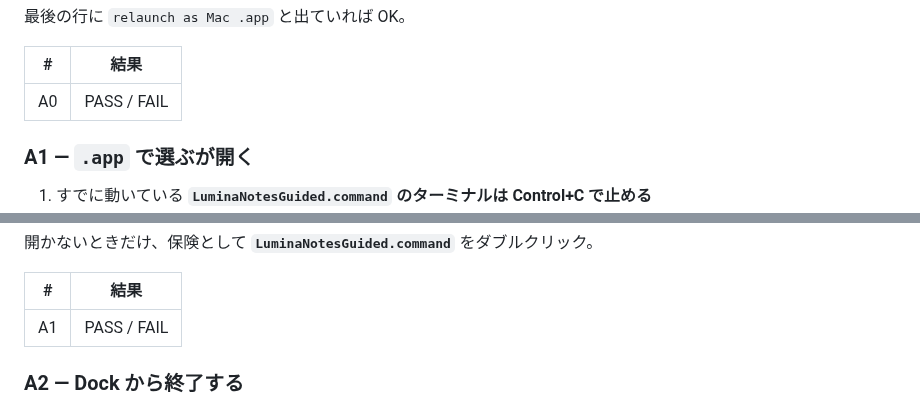
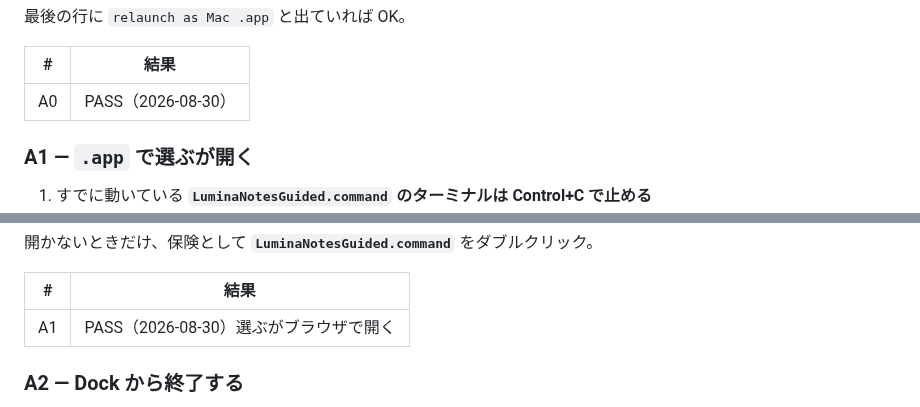
Before and after one commit to nktn-arch01/photo-critique-bot, a Markdown page: docs/P2_2_GUIDED_MAC_CHECKLIST.md, 2 parts joined by grey strips. Drawn GitHub-style.

Commit message:
docs: record owner PASS for Guided .app Choose screen (A1)
Co-authored-by: tknktn <tknktn@gmail.com>

```diff
--- a/docs/P2_2_GUIDED_MAC_CHECKLIST.md
+++ b/docs/P2_2_GUIDED_MAC_CHECKLIST.md
@@ -29,7 +29,7 @@ git log -1 --oneline
 
 | # | 結果 |
 |---|------|
-| A0 | PASS / FAIL |
+| A0 | PASS（2026-08-30） |
 
 ### A1 — `.app` で選ぶが開く
 
@@ -46,7 +46,7 @@ Finder 上の `.app` が約 2KB なのは正常です（中身はリポジトリ
 
 | # | 結果 |
 |---|------|
-| A1 | PASS / FAIL |
+| A1 | PASS（2026-08-30）選ぶがブラウザで開く |
 
 ### A2 — Dock から終了する
 
```
